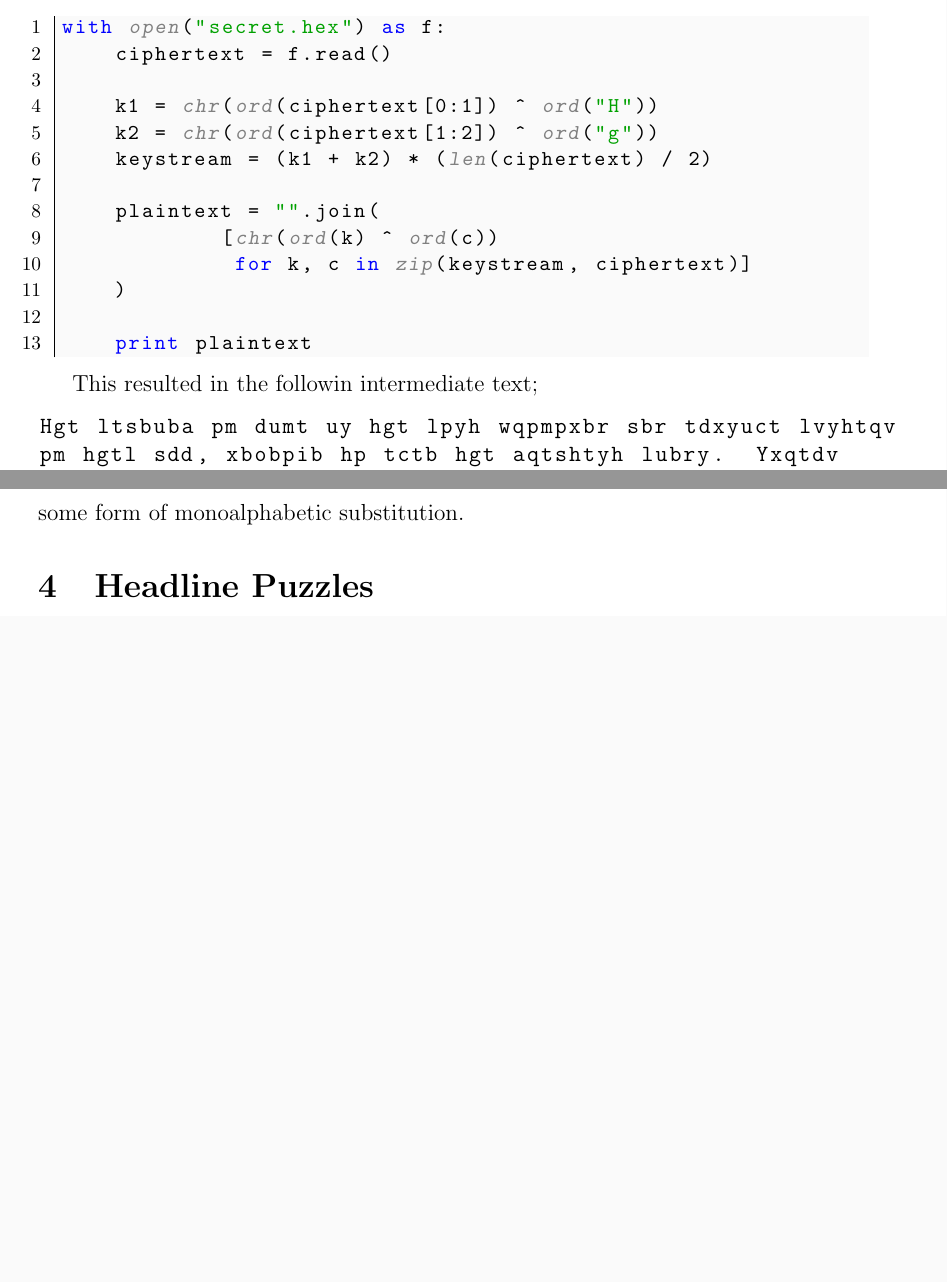
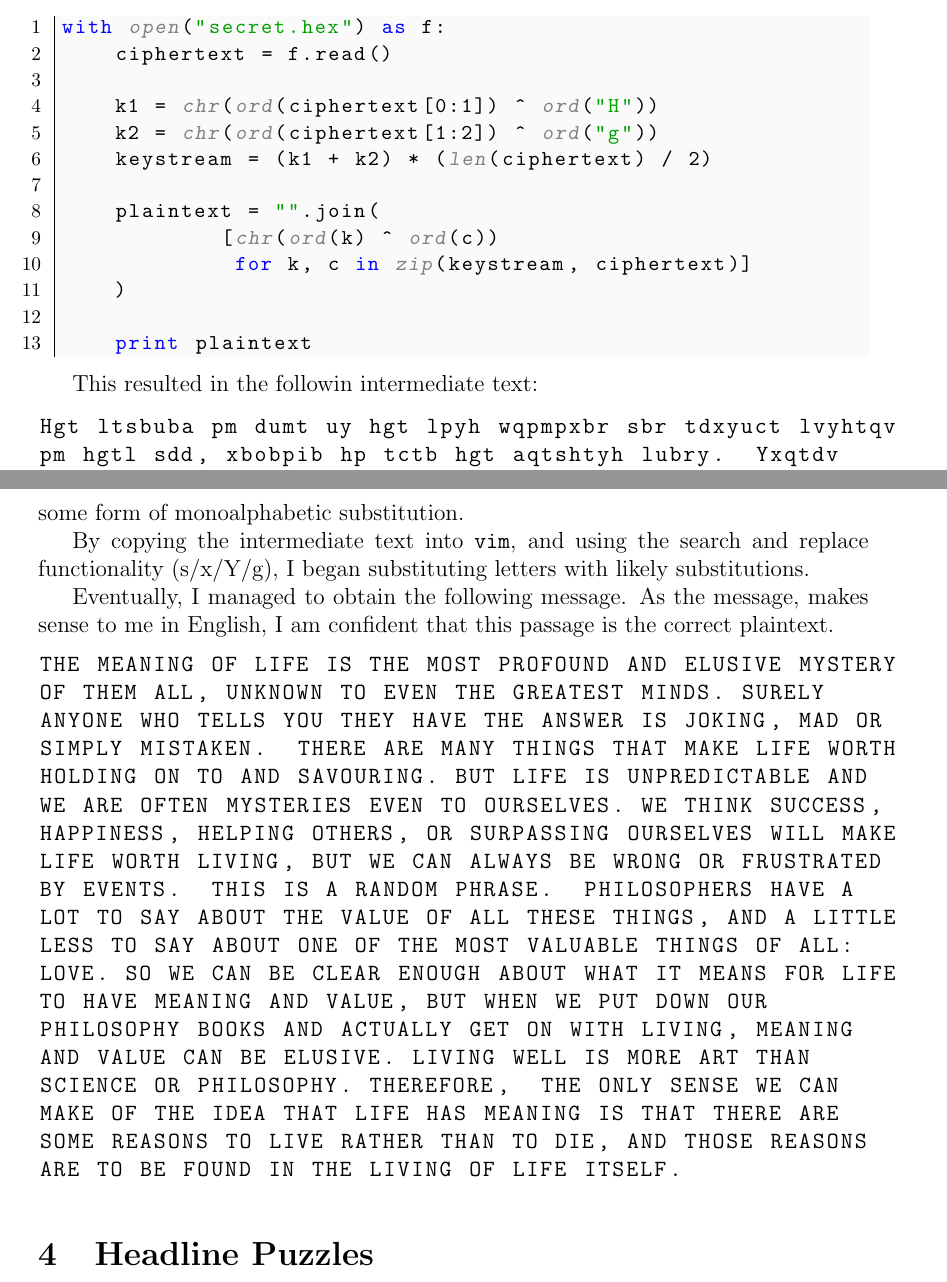
Before and after one commit to edderick/Crypto_Coursework, a LaTeX document (report/bare_jrnl.tex): two parts of pages 2 and 4 of 4, joined at a grey line, cut so that both start at the same text, the shorter picture padded with empty space. Compiled offline with pdfLaTeX.

Commit message:
Finished answer to question 3

```diff
--- a/report/bare_jrnl.tex
+++ b/report/bare_jrnl.tex
@@ -222,6 +222,37 @@ The value calculated for the IC was ``1.7086'', which is very close to that of
 the English language (1.73). This finding confirmed my belief that the cipher
 used was some form of monoalphabetic substitution.
 
+By copying the intermediate text into {\tt vim}, and using the search and
+replace functionality (s/x/Y/g), I began substituting letters with likely
+substitutions.
+
+Eventually, I managed to obtain the following message. As the message, makes
+sense to me in English, I am confident that this passage is the correct
+plaintext.
+
+\begin{lstlisting}
+THE MEANING OF LIFE IS THE MOST PROFOUND AND ELUSIVE MYSTERY
+OF THEM ALL, UNKNOWN TO EVEN THE GREATEST MINDS. SURELY
+ANYONE WHO TELLS YOU THEY HAVE THE ANSWER IS JOKING, MAD OR
+SIMPLY MISTAKEN.  THERE ARE MANY THINGS THAT MAKE LIFE WORTH
+HOLDING ON TO AND SAVOURING. BUT LIFE IS UNPREDICTABLE AND
+WE ARE OFTEN MYSTERIES EVEN TO OURSELVES. WE THINK SUCCESS,
+HAPPINESS, HELPING OTHERS, OR SURPASSING OURSELVES WILL MAKE
+LIFE WORTH LIVING, BUT WE CAN ALWAYS BE WRONG OR FRUSTRATED
+BY EVENTS.  THIS IS A RANDOM PHRASE.  PHILOSOPHERS HAVE A
+LOT TO SAY ABOUT THE VALUE OF ALL THESE THINGS, AND A LITTLE
+LESS TO SAY ABOUT ONE OF THE MOST VALUABLE THINGS OF ALL:
+LOVE. SO WE CAN BE CLEAR ENOUGH ABOUT WHAT IT MEANS FOR LIFE
+TO HAVE MEANING AND VALUE, BUT WHEN WE PUT DOWN OUR
+PHILOSOPHY BOOKS AND ACTUALLY GET ON WITH LIVING, MEANING
+AND VALUE CAN BE ELUSIVE. LIVING WELL IS MORE ART THAN
+SCIENCE OR PHILOSOPHY. THEREFORE,  THE ONLY SENSE WE CAN
+MAKE OF THE IDEA THAT LIFE HAS MEANING IS THAT THERE ARE
+SOME REASONS TO LIVE RATHER THAN TO DIE, AND THOSE REASONS
+ARE TO BE FOUND IN THE LIVING OF LIFE ITSELF.
+\end{lstlisting}
+
+
 \section{Headline Puzzles}
 This question has been divided into five parts, labeled 1 to 5.
 
```
Also changed, not shown: report/bare_jrnl.tex (2 more changed lines).
